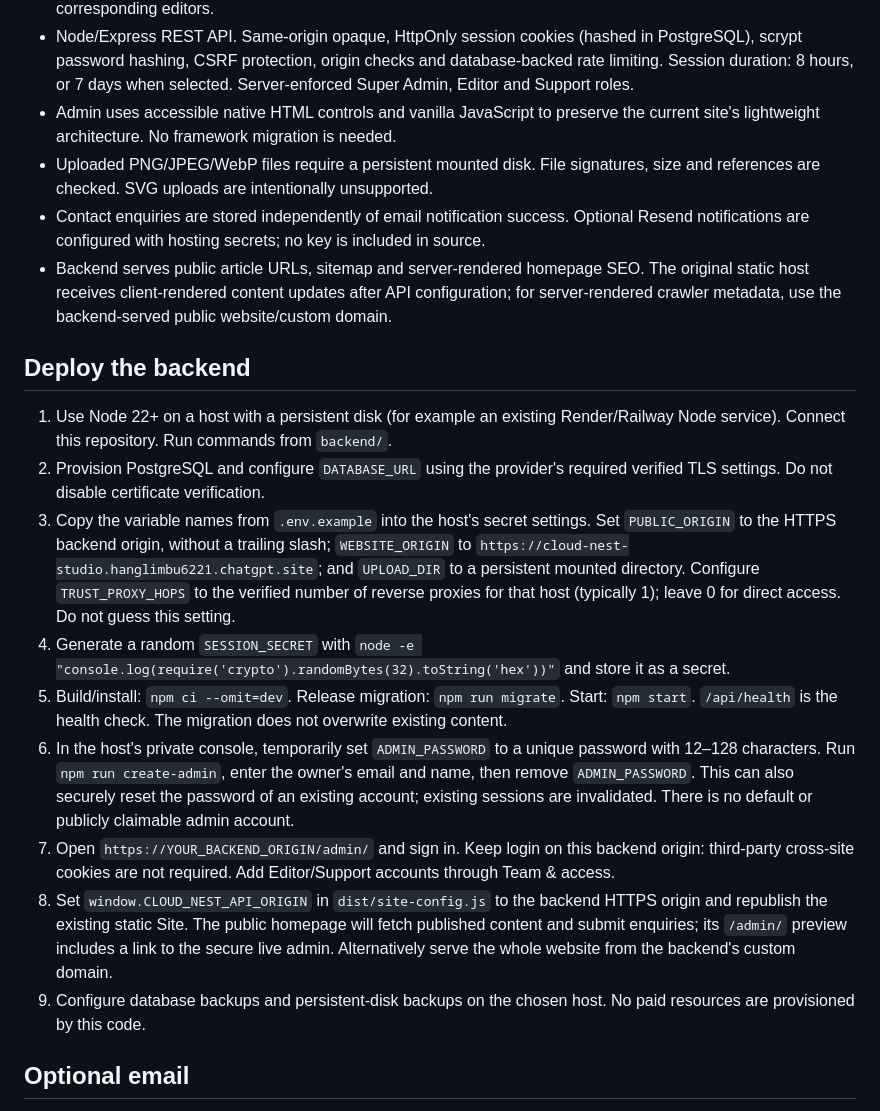
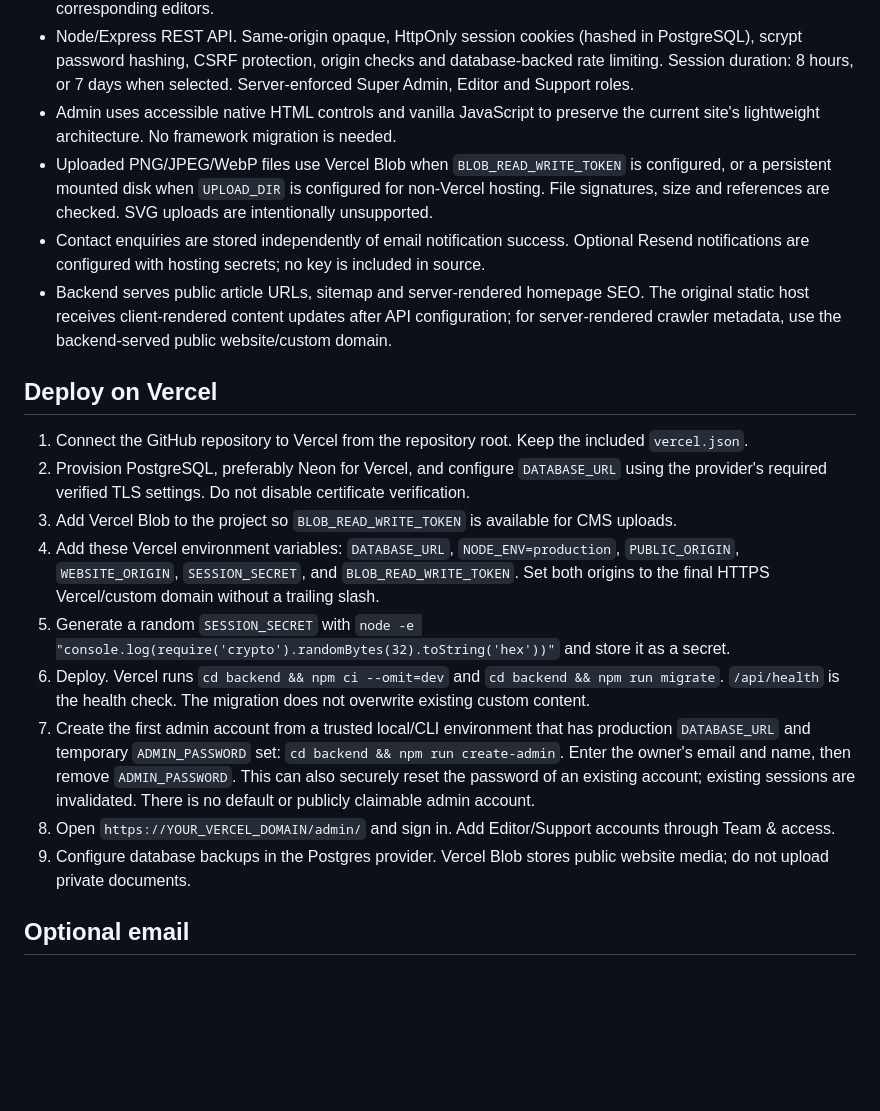
Before and after one commit to khapung280/CloudNest, a Markdown page: backend/README.md, the part around the change. Rendered like a GitHub page; blank space fills up the shorter version.

Commit message:
Update backend/README.md for Vercel deployment

```diff
--- a/backend/README.md
+++ b/backend/README.md
@@ -8,21 +8,21 @@ This is the portable backend requested in **Backend for Cloud Nest.docx**. The e
 - PostgreSQL-backed draft and published content with optimistic revision checks. A consolidated JSONB content document preserves a consistent whole-site publish; users, sessions, messages, media, activity and rate limits have separate relational tables. This adapts the document's proposed table layout without losing the corresponding editors.
 - Node/Express REST API. Same-origin opaque, HttpOnly session cookies (hashed in PostgreSQL), scrypt password hashing, CSRF protection, origin checks and database-backed rate limiting. Session duration: 8 hours, or 7 days when selected. Server-enforced Super Admin, Editor and Support roles.
 - Admin uses accessible native HTML controls and vanilla JavaScript to preserve the current site's lightweight architecture. No framework migration is needed.
-- Uploaded PNG/JPEG/WebP files require a persistent mounted disk. File signatures, size and references are checked. SVG uploads are intentionally unsupported.
+- Uploaded PNG/JPEG/WebP files use Vercel Blob when `BLOB_READ_WRITE_TOKEN` is configured, or a persistent mounted disk when `UPLOAD_DIR` is configured for non-Vercel hosting. File signatures, size and references are checked. SVG uploads are intentionally unsupported.
 - Contact enquiries are stored independently of email notification success. Optional Resend notifications are configured with hosting secrets; no key is included in source.
 - Backend serves public article URLs, sitemap and server-rendered homepage SEO. The original static host receives client-rendered content updates after API configuration; for server-rendered crawler metadata, use the backend-served public website/custom domain.
 
-## Deploy the backend
+## Deploy on Vercel
 
-1. Use Node 22+ on a host with a persistent disk (for example an existing Render/Railway Node service). Connect this repository. Run commands from `backend/`.
-2. Provision PostgreSQL and configure `DATABASE_URL` using the provider's required verified TLS settings. Do not disable certificate verification.
-3. Copy the variable names from `.env.example` into the host's secret settings. Set `PUBLIC_ORIGIN` to the HTTPS backend origin, without a trailing slash; `WEBSITE_ORIGIN` to `https://cloud-nest-studio.hanglimbu6221.chatgpt.site`; and `UPLOAD_DIR` to a persistent mounted directory. Configure `TRUST_PROXY_HOPS` to the verified number of reverse proxies for that host (typically 1); leave 0 for direct access. Do not guess this setting.
+1. Connect the GitHub repository to Vercel from the repository root. Keep the included `vercel.json`.
+2. Provision PostgreSQL, preferably Neon for Vercel, and configure `DATABASE_URL` using the provider's required verified TLS settings. Do not disable certificate verification.
+3. Add Vercel Blob to the project so `BLOB_READ_WRITE_TOKEN` is available for CMS uploads.
+4. Add these Vercel environment variables: `DATABASE_URL`, `NODE_ENV=production`, `PUBLIC_ORIGIN`, `WEBSITE_ORIGIN`, `SESSION_SECRET`, and `BLOB_READ_WRITE_TOKEN`. Set both origins to the final HTTPS Vercel/custom domain without a trailing slash.
 4. Generate a random `SESSION_SECRET` with `node -e "console.log(require('crypto').randomBytes(32).toString('hex'))"` and store it as a secret.
-5. Build/install: `npm ci --omit=dev`. Release migration: `npm run migrate`. Start: `npm start`. `/api/health` is the health check. The migration does not overwrite existing content.
-6. In the host's private console, temporarily set `ADMIN_PASSWORD` to a unique password with 12–128 characters. Run `npm run create-admin`, enter the owner's email and name, then remove `ADMIN_PASSWORD`. This can also securely reset the password of an existing account; existing sessions are invalidated. There is no default or publicly claimable admin account.
-7. Open `https://YOUR_BACKEND_ORIGIN/admin/` and sign in. Keep login on this backend origin: third-party cross-site cookies are not required. Add Editor/Support accounts through Team & access.
-8. Set `window.CLOUD_NEST_API_ORIGIN` in `dist/site-config.js` to the backend HTTPS origin and republish the existing static Site. The public homepage will fetch published content and submit enquiries; its `/admin/` preview includes a link to the secure live admin. Alternatively serve the whole website from the backend's custom domain.
-9. Configure database backups and persistent-disk backups on the chosen host. No paid resources are provisioned by this code.
+5. Deploy. Vercel runs `cd backend && npm ci --omit=dev` and `cd backend && npm run migrate`. `/api/health` is the health check. The migration does not overwrite existing custom content.
+6. Create the first admin account from a trusted local/CLI environment that has production `DATABASE_URL` and temporary `ADMIN_PASSWORD` set: `cd backend && npm run create-admin`. Enter the owner's email and name, then remove `ADMIN_PASSWORD`. This can also securely reset the password of an existing account; existing sessions are invalidated. There is no default or publicly claimable admin account.
+7. Open `https://YOUR_VERCEL_DOMAIN/admin/` and sign in. Add Editor/Support accounts through Team & access.
+8. Configure database backups in the Postgres provider. Vercel Blob stores public website media; do not upload private documents.
 
 ## Optional email
 
```
